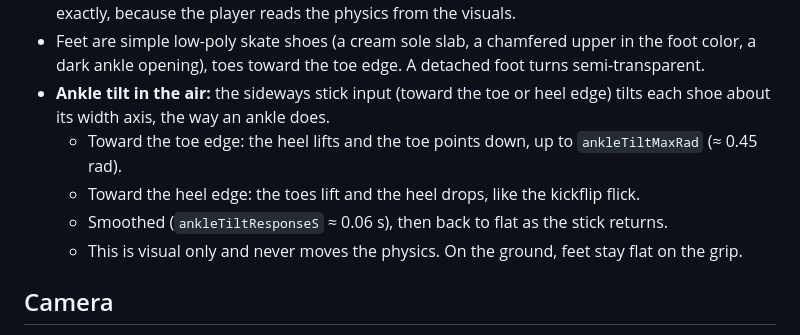
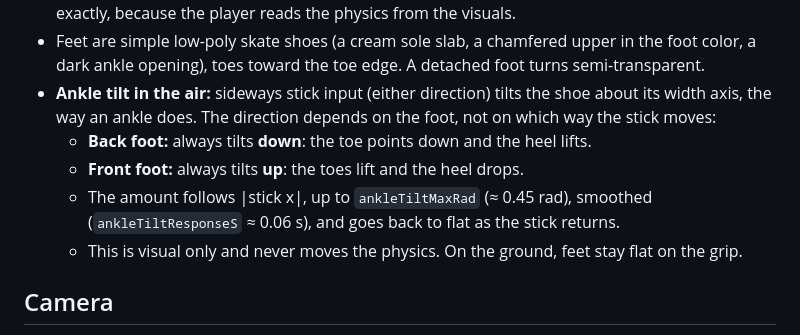
Before and after one commit to v4rgas/two-feet, a Markdown page: STYLE.md, the part around the change. Rendered like a GitHub page.

Commit message:
docs(style): ankle tilt direction is per foot (back down, front up)

```diff
--- a/STYLE.md
+++ b/STYLE.md
@@ -53,14 +53,13 @@ front and back.
 - Feet are simple low-poly skate shoes (a cream sole slab, a chamfered upper in the
   foot color, a dark ankle opening), toes toward the toe edge. A detached foot
   turns semi-transparent.
-- **Ankle tilt in the air:** the sideways stick input (toward the toe or heel edge)
-  tilts each shoe about its width axis, the way an ankle does.
-  - Toward the toe edge: the heel lifts and the toe points down, up to
-    `ankleTiltMaxRad` (≈ 0.45 rad).
-  - Toward the heel edge: the toes lift and the heel drops, like the
-    kickflip flick.
-  - Smoothed (`ankleTiltResponseS` ≈ 0.06 s), then back to flat as the stick
-    returns.
+- **Ankle tilt in the air:** sideways stick input (either direction) tilts the shoe
+  about its width axis, the way an ankle does. The direction depends on the foot,
+  not on which way the stick moves:
+  - **Back foot:** always tilts **down**: the toe points down and the heel lifts.
+  - **Front foot:** always tilts **up**: the toes lift and the heel drops.
+  - The amount follows |stick x|, up to `ankleTiltMaxRad` (≈ 0.45 rad), smoothed
+    (`ankleTiltResponseS` ≈ 0.06 s), and goes back to flat as the stick returns.
   - This is visual only and never moves the physics. On the ground, feet
     stay flat on the grip.
 
```
